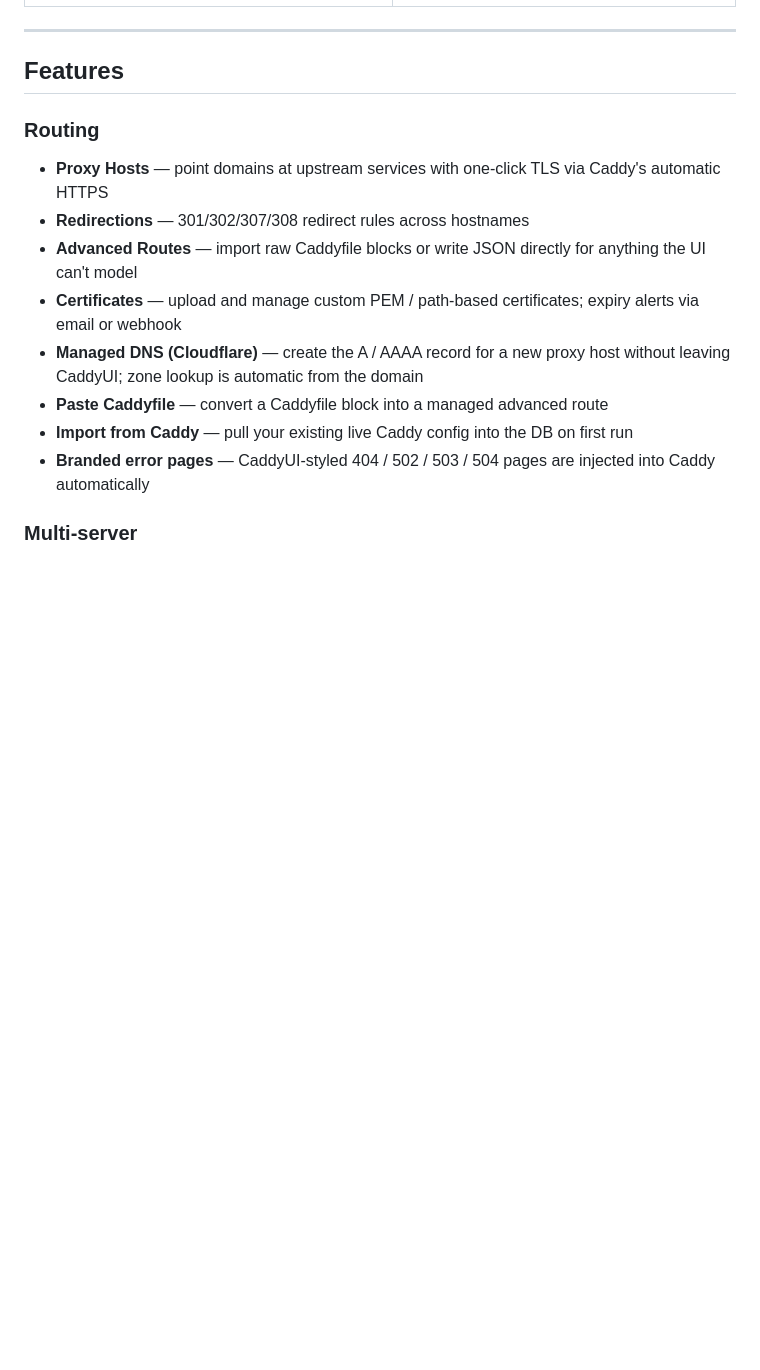
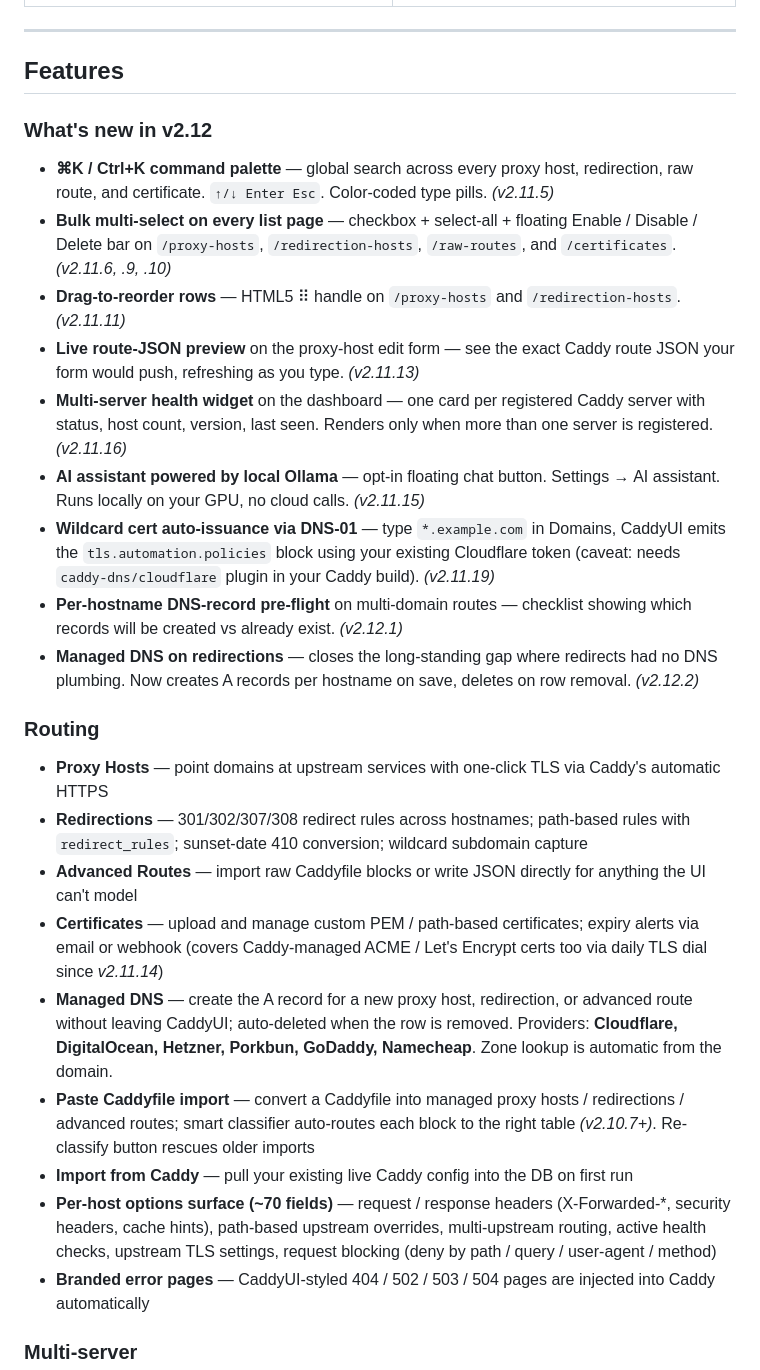
Before and after one commit to X4Applegate/caddyui, a Markdown page: README.md, the part around the change. Rendered like a GitHub page; blank space fills up the shorter version.

Commit message:
docs(v2.12.4): catch up CHANGELOG + README, prep :latest retag
CHANGELOG.md: new [2.12.4] block consolidates v2.12.1 → v2.12.4 (multi-
domain DNS pre-flight, Managed DNS on redirections, two follow-up
fixes) on top of the v2.12.0 GA entry.

README.md: rewritten Features section. New "What's new in v2.12"
callout summarises the cycle (⌘K palette, bulk ops on every list page,
drag-to-reorder, live route-JSON preview, multi-server health widget,
Ollama AI assistant, wildcard DNS-01, per-hostname DNS pre-flight,
Managed DNS on redirections). Routing section updated:

  - "Managed DNS (Cloudflare)" → "Managed DNS" with full provider list
    (Cloudflare, DigitalOcean, Hetzner, Porkbun, GoDaddy, Namecheap)
    and the fact that it now covers proxy hosts, redirections, AND
    advanced routes.
  - Per-host options bullet added (~70 fields surface from v2.10.0).
  - Cert-expiry bullet now mentions ACME / Let's Encrypt coverage from
    v2.11.14.
  - Caddyfile import bullet mentions the smart classifier.

```diff
--- a/README.md
+++ b/README.md
@@ -43,15 +43,28 @@ See the [Quick Start](#quick-start) below for the full `docker-compose.yml`.
 
 ## Features
 
+### What's new in v2.12
+
+- **⌘K / Ctrl+K command palette** — global search across every proxy host, redirection, raw route, and certificate. `↑/↓ Enter Esc`. Color-coded type pills. *(v2.11.5)*
+- **Bulk multi-select on every list page** — checkbox + select-all + floating Enable / Disable / Delete bar on `/proxy-hosts`, `/redirection-hosts`, `/raw-routes`, and `/certificates`. *(v2.11.6, .9, .10)*
+- **Drag-to-reorder rows** — HTML5 ⠿ handle on `/proxy-hosts` and `/redirection-hosts`. *(v2.11.11)*
+- **Live route-JSON preview** on the proxy-host edit form — see the exact Caddy route JSON your form would push, refreshing as you type. *(v2.11.13)*
+- **Multi-server health widget** on the dashboard — one card per registered Caddy server with status, host count, version, last seen. Renders only when more than one server is registered. *(v2.11.16)*
+- **AI assistant powered by local Ollama** — opt-in floating chat button. Settings → AI assistant. Runs locally on your GPU, no cloud calls. *(v2.11.15)*
+- **Wildcard cert auto-issuance via DNS-01** — type `*.example.com` in Domains, CaddyUI emits the `tls.automation.policies` block using your existing Cloudflare token (caveat: needs `caddy-dns/cloudflare` plugin in your Caddy build). *(v2.11.19)*
+- **Per-hostname DNS-record pre-flight** on multi-domain routes — checklist showing which records will be created vs already exist. *(v2.12.1)*
+- **Managed DNS on redirections** — closes the long-standing gap where redirects had no DNS plumbing. Now creates A records per hostname on save, deletes on row removal. *(v2.12.2)*
+
 ### Routing
 
 - **Proxy Hosts** — point domains at upstream services with one-click TLS via Caddy's automatic HTTPS
-- **Redirections** — 301/302/307/308 redirect rules across hostnames
+- **Redirections** — 301/302/307/308 redirect rules across hostnames; path-based rules with `redirect_rules`; sunset-date 410 conversion; wildcard subdomain capture
 - **Advanced Routes** — import raw Caddyfile blocks or write JSON directly for anything the UI can't model
-- **Certificates** — upload and manage custom PEM / path-based certificates; expiry alerts via email or webhook
-- **Managed DNS (Cloudflare)** — create the A / AAAA record for a new proxy host without leaving CaddyUI; zone lookup is automatic from the domain
-- **Paste Caddyfile** — convert a Caddyfile block into a managed advanced route
+- **Certificates** — upload and manage custom PEM / path-based certificates; expiry alerts via email or webhook (covers Caddy-managed ACME / Let's Encrypt certs too via daily TLS dial since *v2.11.14*)
+- **Managed DNS** — create the A record for a new proxy host, redirection, or advanced route without leaving CaddyUI; auto-deleted when the row is removed. Providers: **Cloudflare, DigitalOcean, Hetzner, Porkbun, GoDaddy, Namecheap**. Zone lookup is automatic from the domain.
+- **Paste Caddyfile import** — convert a Caddyfile into managed proxy hosts / redirections / advanced routes; smart classifier auto-routes each block to the right table *(v2.10.7+)*. Re-classify button rescues older imports
 - **Import from Caddy** — pull your existing live Caddy config into the DB on first run
+- **Per-host options surface (~70 fields)** — request / response headers (X-Forwarded-*, security headers, cache hints), path-based upstream overrides, multi-upstream routing, active health checks, upstream TLS settings, request blocking (deny by path / query / user-agent / method)
 - **Branded error pages** — CaddyUI-styled 404 / 502 / 503 / 504 pages are injected into Caddy automatically
 
 ### Multi-server
```
Also changed, not shown: CHANGELOG.md (+16 -0 lines).
